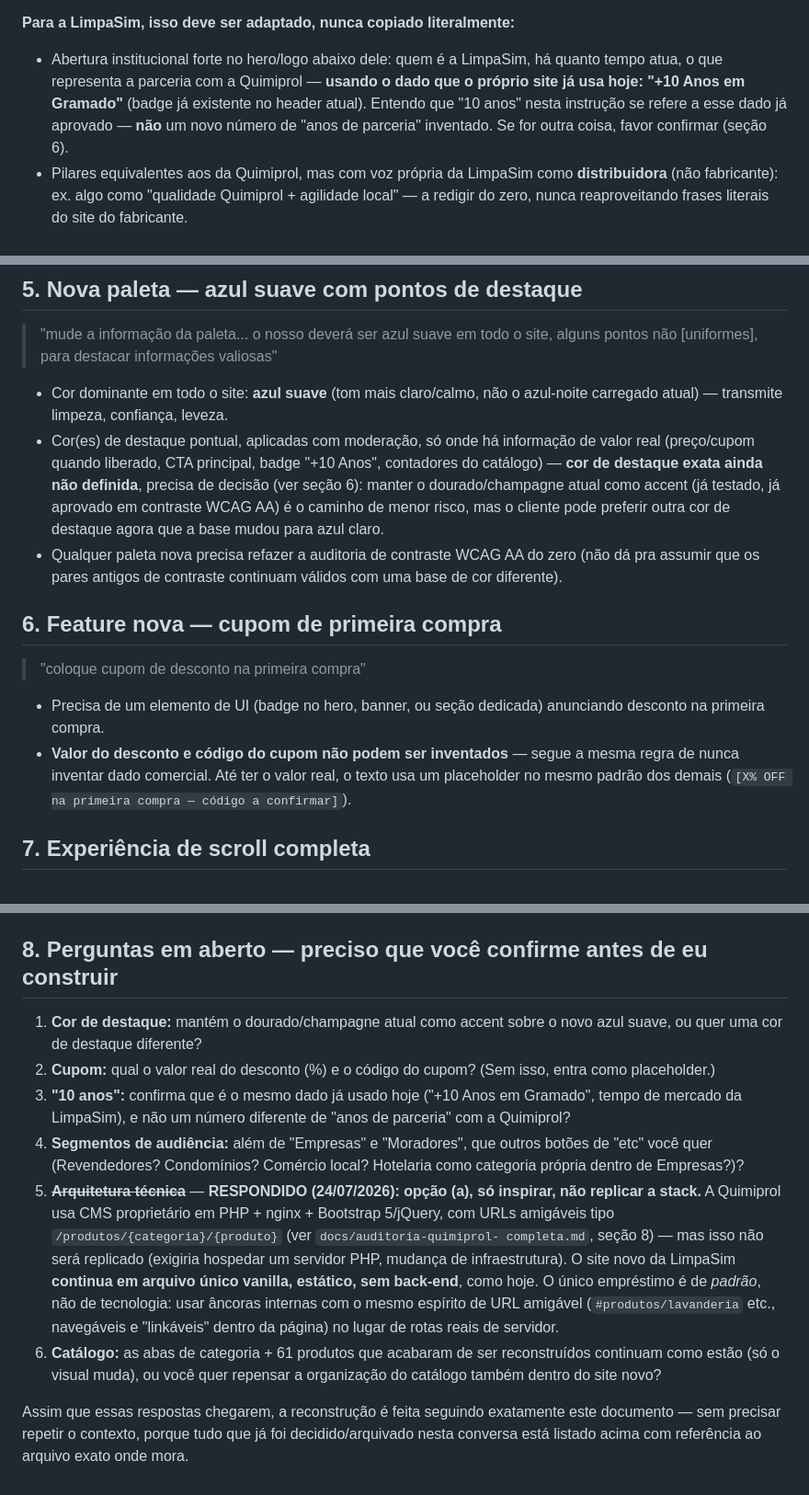
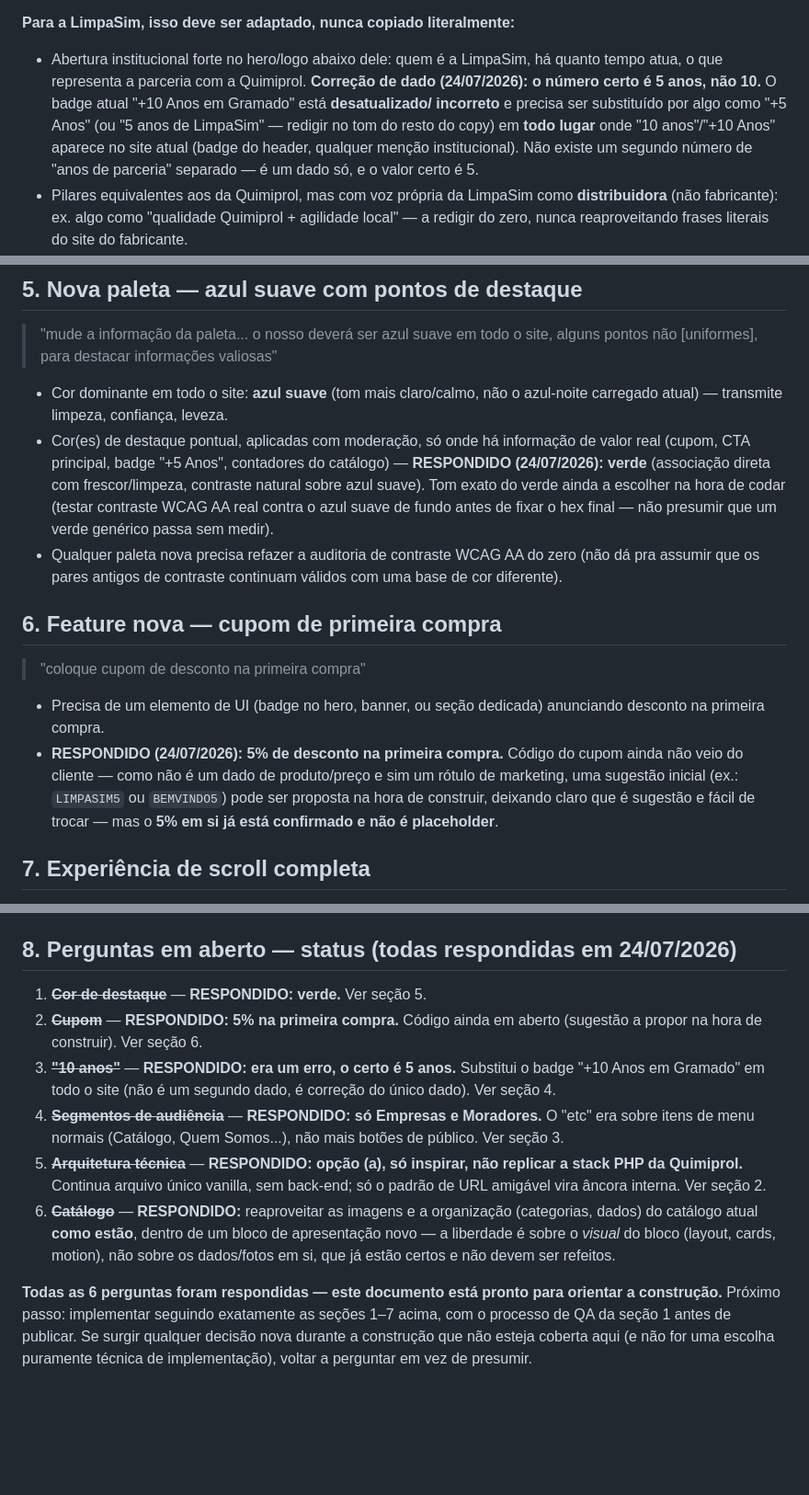
Before and after one commit to ruansormani/limpasim, a Markdown page: docs/prompt-reconstrucao-site-novo.md, 3 parts joined by grey strips. Shown at 92% size. Drawn GitHub-style; blank space fills up the shorter version.

Commit message:
Resolve all 6 open questions for the site rebuild brief
Client answers (24/07/2026): green accent (not gold), 5% first-purchase
coupon (code still TBD), the "+10 Anos em Gramado" badge is actually
wrong — correct figure is 5 years, audience buttons are only Empresas/
Moradores (the "etc" meant regular nav items, not more segments),
architecture stays vanilla single-file with no backend (only borrowing
the Quimiprol URL pattern as internal anchors), and the catalog reuses
its existing images/data as-is inside a newly designed presentation
block.

docs/prompt-reconstrucao-site-novo.md is now fully resolved and ready
to guide implementation; CLAUDE.md's pointer updated to summarize the
answers instead of listing them as unanswered.

```diff
--- a/docs/prompt-reconstrucao-site-novo.md
+++ b/docs/prompt-reconstrucao-site-novo.md
@@ -104,11 +107,13 @@ conversão imediata (CTA de revendedor logo no banner principal).
 
 - Abertura institucional forte no hero/logo abaixo dele: quem é a
   LimpaSim, há quanto tempo atua, o que representa a parceria com a
-  Quimiprol — **usando o dado que o próprio site já usa hoje: "+10 Anos
-  em Gramado"** (badge já existente no header atual). Entendo que "10
-  anos" nesta instrução se refere a esse dado já aprovado — **não** um
-  novo número de "anos de parceria" inventado. Se for outra coisa, favor
-  confirmar (seção 6).
+  Quimiprol. **Correção de dado (24/07/2026): o número certo é 5 anos,
+  não 10.** O badge atual "+10 Anos em Gramado" está **desatualizado/
+  incorreto** e precisa ser substituído por algo como "+5 Anos" (ou
+  "5 anos de LimpaSim" — redigir no tom do resto do copy) em **todo
+  lugar** onde "10 anos"/"+10 Anos" aparece no site atual (badge do
+  header, qualquer menção institucional). Não existe um segundo número
+  de "anos de parceria" separado — é um dado só, e o valor certo é 5.
 - Pilares equivalentes aos da Quimiprol, mas com voz própria da LimpaSim
   como **distribuidora** (não fabricante): ex. algo como "qualidade
   Quimiprol + agilidade local" — a redigir do zero, nunca reaproveitando
@@ -130,12 +135,12 @@ conversão imediata (CTA de revendedor logo no banner principal).
   não o azul-noite carregado atual) — transmite limpeza, confiança,
   leveza.
 - Cor(es) de destaque pontual, aplicadas com moderação, só onde há
-  informação de valor real (preço/cupom quando liberado, CTA principal,
-  badge "+10 Anos", contadores do catálogo) — **cor de destaque exata
-  ainda não definida**, precisa de decisão (ver seção 6): manter o
-  dourado/champagne atual como accent (já testado, já aprovado em
-  contraste WCAG AA) é o caminho de menor risco, mas o cliente pode
-  preferir outra cor de destaque agora que a base mudou para azul claro.
+  informação de valor real (cupom, CTA principal, badge "+5 Anos",
+  contadores do catálogo) — **RESPONDIDO (24/07/2026): verde**
+  (associação direta com frescor/limpeza, contraste natural sobre azul
+  suave). Tom exato do verde ainda a escolher na hora de codar (testar
+  contraste WCAG AA real contra o azul suave de fundo antes de fixar o
+  hex final — não presumir que um verde genérico passa sem medir).
 - Qualquer paleta nova precisa refazer a auditoria de contraste WCAG AA
   do zero (não dá pra assumir que os pares antigos de contraste
   continuam válidos com uma base de cor diferente).
@@ -146,10 +151,12 @@ conversão imediata (CTA de revendedor logo no banner principal).
 
 - Precisa de um elemento de UI (badge no hero, banner, ou seção
   dedicada) anunciando desconto na primeira compra.
-- **Valor do desconto e código do cupom não podem ser inventados** —
-  segue a mesma regra de nunca inventar dado comercial. Até ter o valor
-  real, o texto usa um placeholder no mesmo padrão dos demais
-  (`[X% OFF na primeira compra — código a confirmar]`).
+- **RESPONDIDO (24/07/2026): 5% de desconto na primeira compra.**
+  Código do cupom ainda não veio do cliente — como não é um dado de
+  produto/preço e sim um rótulo de marketing, uma sugestão inicial
+  (ex.: `LIMPASIM5` ou `BEMVINDO5`) pode ser proposta na hora de
+  construir, deixando claro que é sugestão e fácil de trocar — mas o
+  **5% em si já está confirmado e não é placeholder**.
 
 ## 7. Experiência de scroll completa
 
@@ -169,35 +176,30 @@ conversão imediata (CTA de revendedor logo no banner principal).
   - Manter o padrão de 3 camadas de fallback em toda seção nova: JS
     completo → `prefers-reduced-motion` → `<noscript>`.
 
-## 8. Perguntas em aberto — preciso que você confirme antes de eu construir
+## 8. Perguntas em aberto — status (todas respondidas em 24/07/2026)
 
-1. **Cor de destaque:** mantém o dourado/champagne atual como accent
-   sobre o novo azul suave, ou quer uma cor de destaque diferente?
-2. **Cupom:** qual o valor real do desconto (%) e o código do cupom?
-   (Sem isso, entra como placeholder.)
-3. **"10 anos":** confirma que é o mesmo dado já usado hoje ("+10 Anos
-   em Gramado", tempo de mercado da LimpaSim), e não um número diferente
-   de "anos de parceria" com a Quimiprol?
-4. **Segmentos de audiência:** além de "Empresas" e "Moradores", que
-   outros botões de "etc" você quer (Revendedores? Condomínios?
-   Comércio local? Hotelaria como categoria própria dentro de
-   Empresas?)?
-5. ~~**Arquitetura técnica**~~ — **RESPONDIDO (24/07/2026): opção (a),
-   só inspirar, não replicar a stack.** A Quimiprol usa CMS proprietário
-   em PHP + nginx + Bootstrap 5/jQuery, com URLs amigáveis tipo
-   `/produtos/{categoria}/{produto}` (ver `docs/auditoria-quimiprol-
-   completa.md`, seção 8) — mas isso não será replicado (exigiria
-   hospedar um servidor PHP, mudança de infraestrutura). O site novo da
-   LimpaSim **continua em arquivo único vanilla, estático, sem
-   back-end**, como hoje. O único empréstimo é de *padrão*, não de
-   tecnologia: usar âncoras internas com o mesmo espírito de URL
-   amigável (`#produtos/lavanderia` etc., navegáveis e "linkáveis"
-   dentro da página) no lugar de rotas reais de servidor.
-6. **Catálogo:** as abas de categoria + 61 produtos que acabaram de
-   ser reconstruídos continuam como estão (só o visual muda), ou você
-   quer repensar a organização do catálogo também dentro do site novo?
+1. ~~**Cor de destaque**~~ — **RESPONDIDO: verde.** Ver seção 5.
+2. ~~**Cupom**~~ — **RESPONDIDO: 5% na primeira compra.** Código ainda
+   em aberto (sugestão a propor na hora de construir). Ver seção 6.
+3. ~~**"10 anos"**~~ — **RESPONDIDO: era um erro, o certo é 5 anos.**
+   Substitui o badge "+10 Anos em Gramado" em todo o site (não é um
+   segundo dado, é correção do único dado). Ver seção 4.
+4. ~~**Segmentos de audiência**~~ — **RESPONDIDO: só Empresas e
+   Moradores.** O "etc" era sobre itens de menu normais (Catálogo, Quem
+   Somos...), não mais botões de público. Ver seção 3.
+5. ~~**Arquitetura técnica**~~ — **RESPONDIDO: opção (a), só inspirar,
+   não replicar a stack PHP da Quimiprol.** Continua arquivo único
+   vanilla, sem back-end; só o padrão de URL amigável vira âncora
+   interna. Ver seção 2.
+6. ~~**Catálogo**~~ — **RESPONDIDO:** reaproveitar as imagens e a
+   organização (categorias, dados) do catálogo atual **como estão**,
+   dentro de um bloco de apresentação novo — a liberdade é sobre o
+   *visual* do bloco (layout, cards, motion), não sobre os dados/fotos
+   em si, que já estão certos e não devem ser refeitos.
 
-Assim que essas respostas chegarem, a reconstrução é feita seguindo
-exatamente este documento — sem precisar repetir o contexto, porque
-tudo que já foi decidido/arquivado nesta conversa está listado acima
-com referência ao arquivo exato onde mora.
+**Todas as 6 perguntas foram respondidas — este documento está pronto
+para orientar a construção.** Próximo passo: implementar seguindo
+exatamente as seções 1–7 acima, com o processo de QA da seção 1 antes
+de publicar. Se surgir qualquer decisão nova durante a construção que
+não esteja coberta aqui (e não for uma escolha puramente técnica de
+implementação), voltar a perguntar em vez de presumir.
```
Also changed, not shown: other parts of docs/prompt-reconstrucao-site-novo.md (+7 -4 lines), CLAUDE.md (+11 -5 lines).
